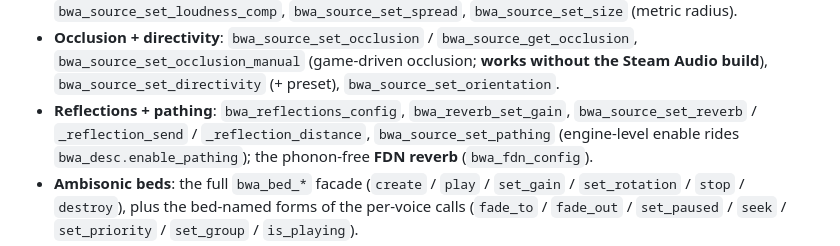
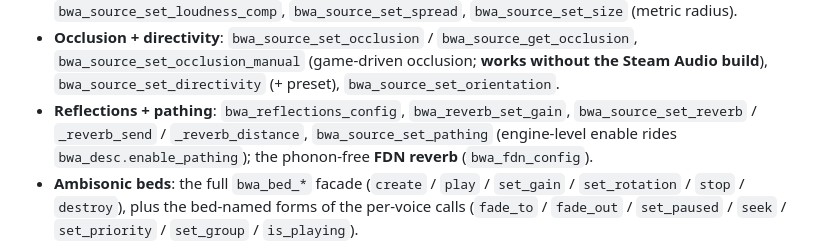
Before and after one commit to aforren1/cave-audio, a Markdown page: docs/integration.md, the part around the change. Drawn GitHub-style.

```diff
--- a/docs/integration.md
+++ b/docs/integration.md
@@ -146,7 +146,7 @@ The snippet shows the core calls. The shipped `Bwa.cs` binds the ABI **1:1**. Ev
   occlusion; **works without the Steam Audio build**),
   `bwa_source_set_directivity` (+ preset), `bwa_source_set_orientation`.
 - **Reflections + pathing**: `bwa_reflections_config`, `bwa_reverb_set_gain`,
-  `bwa_source_set_reverb` / `_reflection_send` / `_reflection_distance`,
+  `bwa_source_set_reverb` / `_reverb_send` / `_reverb_distance`,
   `bwa_source_set_pathing` (engine-level enable rides `bwa_desc.enable_pathing`);
   the phonon-free **FDN reverb** (`bwa_fdn_config`).
 - **Ambisonic beds**: the full `bwa_bed_*` facade (`create` / `play` / `set_gain` /
```
Also changed, not shown: docs/signal-flow.md (+3 -3 lines).
